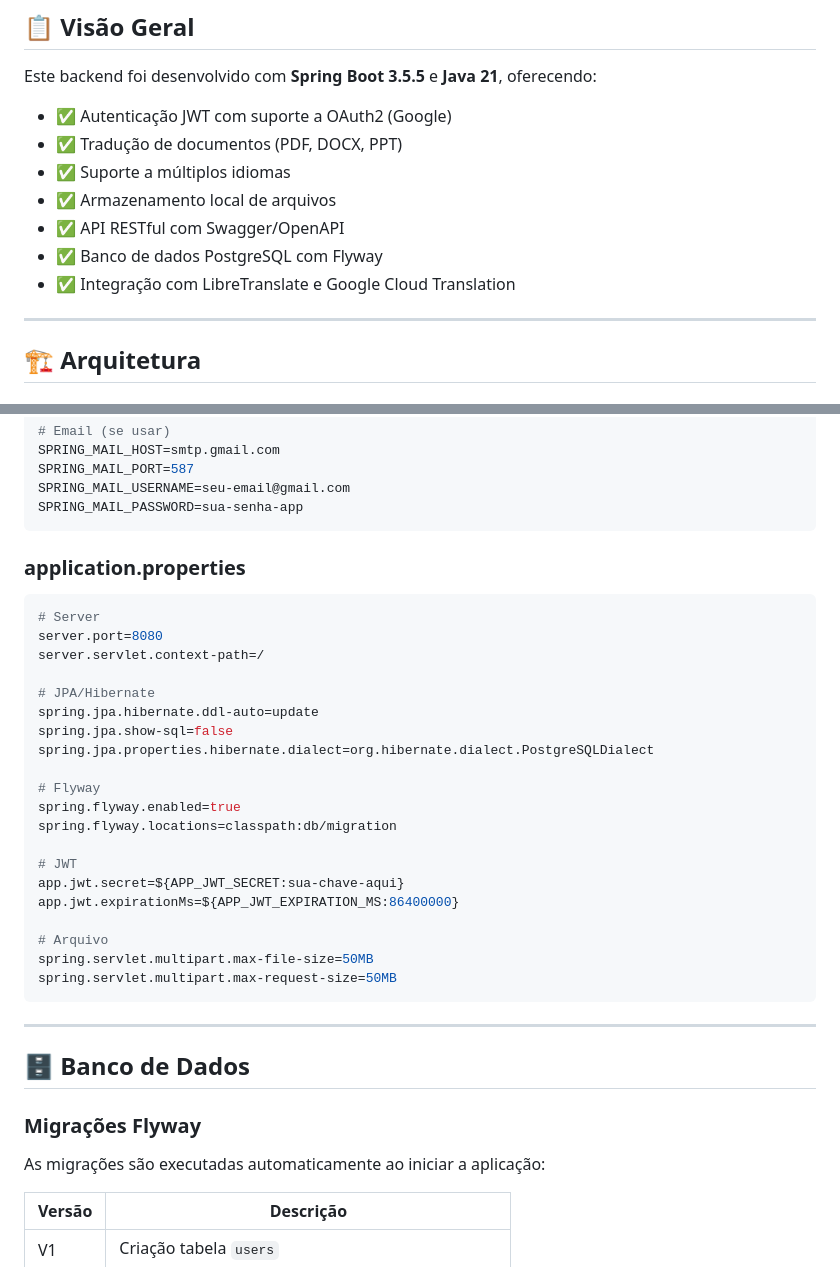
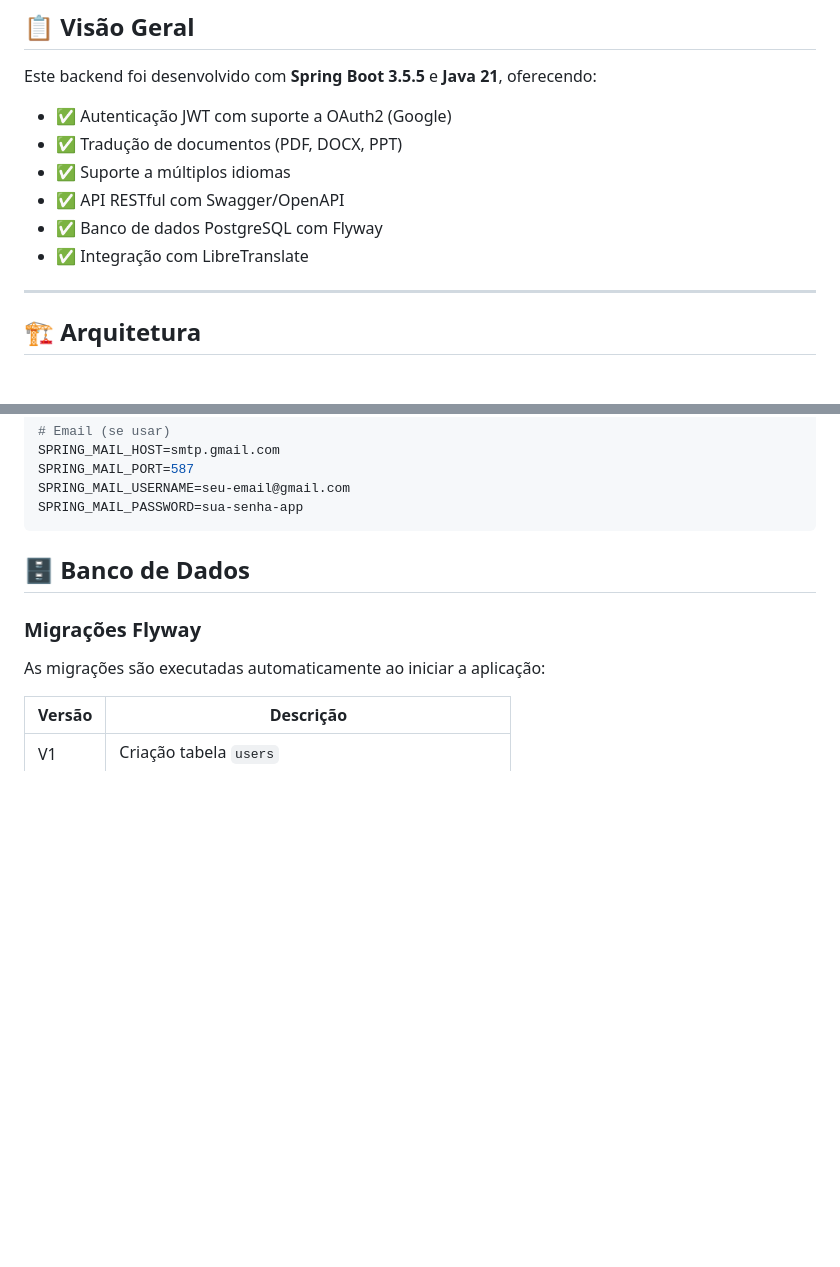
Before and after one commit to ProjetoIntegrador4-Semestre/TradutorDocumentos, a Markdown page: Apresentacao/Backend.md, 2 parts joined by grey strips. GitHub-like rendering; blank space fills up the shorter version.

Commit message:
:books: docs: update backend Readme

````diff
--- a/Apresentacao/Backend.md
+++ b/Apresentacao/Backend.md
@@ -9,10 +9,9 @@ Este backend foi desenvolvido com **Spring Boot 3.5.5** e **Java 21**, oferecend
 - ✅ Autenticação JWT com suporte a OAuth2 (Google)
 - ✅ Tradução de documentos (PDF, DOCX, PPT)
 - ✅ Suporte a múltiplos idiomas
-- ✅ Armazenamento local de arquivos
 - ✅ API RESTful com Swagger/OpenAPI
 - ✅ Banco de dados PostgreSQL com Flyway
-- ✅ Integração com LibreTranslate e Google Cloud Translation
+- ✅ Integração com LibreTranslate
 
 ---
 
@@ -334,32 +333,6 @@ SPRING_MAIL_USERNAME=seu-email@gmail.com
 SPRING_MAIL_PASSWORD=sua-senha-app
 ```
 
-### application.properties
-
-```properties
-# Server
-server.port=8080
-server.servlet.context-path=/
-
-# JPA/Hibernate
-spring.jpa.hibernate.ddl-auto=update
-spring.jpa.show-sql=false
-spring.jpa.properties.hibernate.dialect=org.hibernate.dialect.PostgreSQLDialect
-
-# Flyway
-spring.flyway.enabled=true
-spring.flyway.locations=classpath:db/migration
-
-# JWT
-app.jwt.secret=${APP_JWT_SECRET:sua-chave-aqui}
-app.jwt.expirationMs=${APP_JWT_EXPIRATION_MS:86400000}
-
-# Arquivo
-spring.servlet.multipart.max-file-size=50MB
-spring.servlet.multipart.max-request-size=50MB
-```
-
----
 
 ## 🗄️ Banco de Dados
 
````
